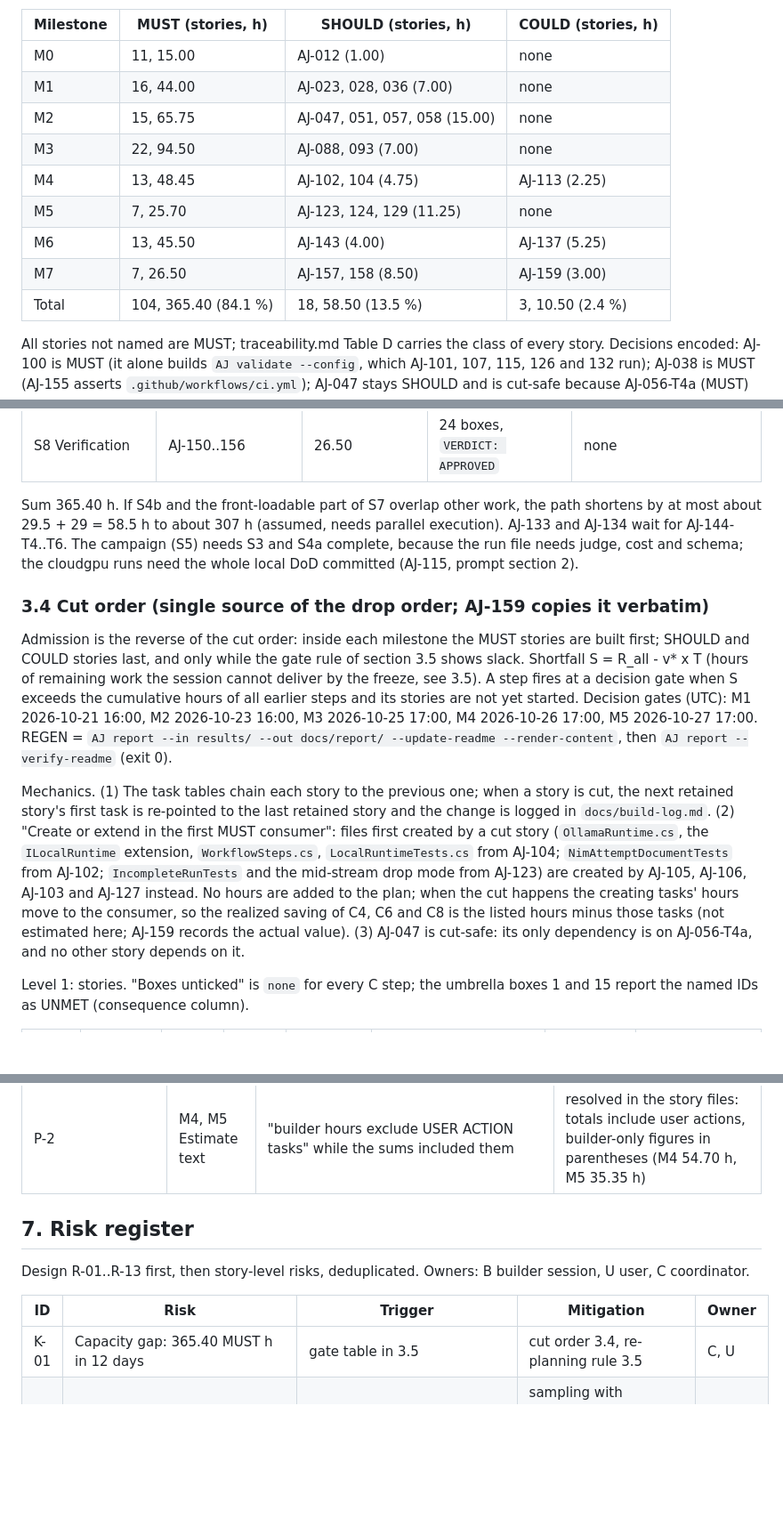
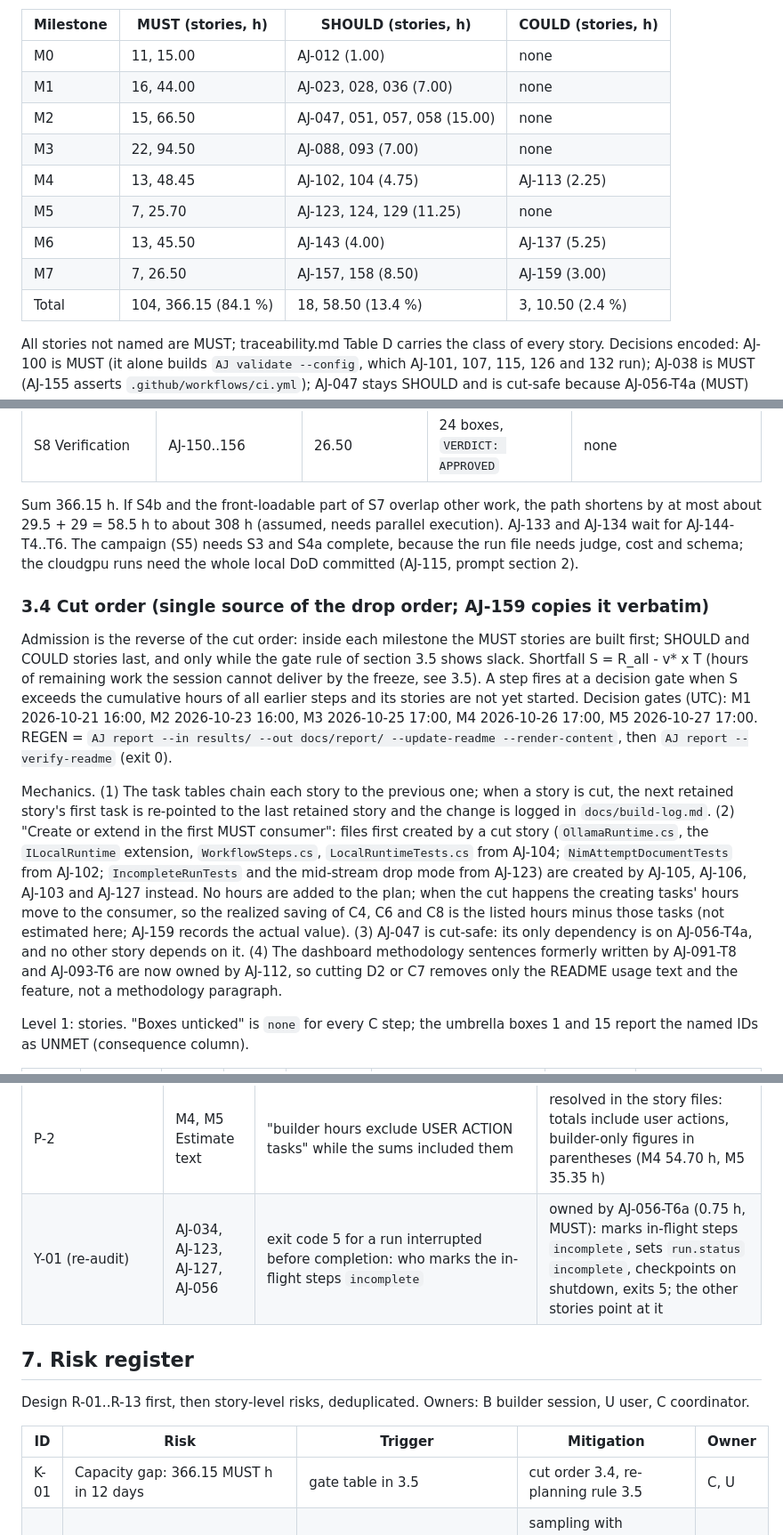
Before and after one commit to tomas-rampas/agent-joules, a Markdown page: docs/plan/plan.md, 3 parts joined by grey strips. Shown at 89% size. Rendered like a GitHub page; blank space fills up the shorter version.

```diff
--- a/docs/plan/plan.md
+++ b/docs/plan/plan.md
@@ -54,13 +54,13 @@ Measured totals: 125 stories, 866 scenarios (381 positive, 485 negative), 714 ta
 |---|---|---|---|
 | M0 | 11, 15.00 | AJ-012 (1.00) | none |
 | M1 | 16, 44.00 | AJ-023, 028, 036 (7.00) | none |
-| M2 | 15, 65.75 | AJ-047, 051, 057, 058 (15.00) | none |
+| M2 | 15, 66.50 | AJ-047, 051, 057, 058 (15.00) | none |
 | M3 | 22, 94.50 | AJ-088, 093 (7.00) | none |
 | M4 | 13, 48.45 | AJ-102, 104 (4.75) | AJ-113 (2.25) |
 | M5 | 7, 25.70 | AJ-123, 124, 129 (11.25) | none |
 | M6 | 13, 45.50 | AJ-143 (4.00) | AJ-137 (5.25) |
 | M7 | 7, 26.50 | AJ-157, 158 (8.50) | AJ-159 (3.00) |
-| Total | 104, 365.40 (84.1 %) | 18, 58.50 (13.5 %) | 3, 10.50 (2.4 %) |
+| Total | 104, 366.15 (84.1 %) | 18, 58.50 (13.4 %) | 3, 10.50 (2.4 %) |
 
 All stories not named are MUST; traceability.md Table D carries the class of every story. Decisions encoded: AJ-100 is MUST (it alone builds `AJ validate --config`, which AJ-101, 107, 115, 126 and 132 run); AJ-038 is MUST (AJ-155 asserts `.github/workflows/ci.yml`); AJ-047 stays SHOULD and is cut-safe because AJ-056-T4a (MUST) creates `RunAssembler` and `ReportSentences` and AJ-047 depends on it. Promotions: AJ-124 becomes MUST if the VM probe shows `energyCounterSupported: false`; AJ-123 if a run is lost; AJ-129 as soon as the cloudgpu tier is partial or absent. AJ-045 (429 retry) and AJ-077 (judge never fails the run) are MUST because the hosted run files of box 7 cannot be produced reliably without them; AJ-052/053 are MUST because `--dry-run` runs them.
 
@@ -80,13 +80,13 @@ Single session, so the path equals the MUST total unless branches overlap (paral
 | S7 Content | AJ-130..136, 138..142, 144 | 45.50 | README block, posts, story, script | none; about 29 h front-loadable into S5/S6 waits (M6 Risks row 1) |
 | S8 Verification | AJ-150..156 | 26.50 | 24 boxes, `VERDICT: APPROVED` | none |
 
-Sum 365.40 h. If S4b and the front-loadable part of S7 overlap other work, the path shortens by at most about 29.5 + 29 = 58.5 h to about 307 h (assumed, needs parallel execution). AJ-133 and AJ-134 wait for AJ-144-T4..T6. The campaign (S5) needs S3 and S4a complete, because the run file needs judge, cost and schema; the cloudgpu runs need the whole local DoD committed (AJ-115, prompt section 2).
+Sum 366.15 h. If S4b and the front-loadable part of S7 overlap other work, the path shortens by at most about 29.5 + 29 = 58.5 h to about 308 h (assumed, needs parallel execution). AJ-133 and AJ-134 wait for AJ-144-T4..T6. The campaign (S5) needs S3 and S4a complete, because the run file needs judge, cost and schema; the cloudgpu runs need the whole local DoD committed (AJ-115, prompt section 2).
 
 ### 3.4 Cut order (single source of the drop order; AJ-159 copies it verbatim)
 
 Admission is the reverse of the cut order: inside each milestone the MUST stories are built first; SHOULD and COULD stories last, and only while the gate rule of section 3.5 shows slack. Shortfall S = R_all - v* x T (hours of remaining work the session cannot deliver by the freeze, see 3.5). A step fires at a decision gate when S exceeds the cumulative hours of all earlier steps and its stories are not yet started. Decision gates (UTC): M1 2026-10-21 16:00, M2 2026-10-23 16:00, M3 2026-10-25 17:00, M4 2026-10-26 17:00, M5 2026-10-27 17:00. REGEN = `AJ report --in results/ --out docs/report/ --update-readme --render-content`, then `AJ report --verify-readme` (exit 0).
 
-Mechanics. (1) The task tables chain each story to the previous one; when a story is cut, the next retained story's first task is re-pointed to the last retained story and the change is logged in `docs/build-log.md`. (2) "Create or extend in the first MUST consumer": files first created by a cut story (`OllamaRuntime.cs`, the `ILocalRuntime` extension, `WorkflowSteps.cs`, `LocalRuntimeTests.cs` from AJ-104; `NimAttemptDocumentTests` from AJ-102; `IncompleteRunTests` and the mid-stream drop mode from AJ-123) are created by AJ-105, AJ-106, AJ-103 and AJ-127 instead. No hours are added to the plan; when the cut happens the creating tasks' hours move to the consumer, so the realized saving of C4, C6 and C8 is the listed hours minus those tasks (not estimated here; AJ-159 records the actual value). (3) AJ-047 is cut-safe: its only dependency is on AJ-056-T4a, and no other story depends on it.
+Mechanics. (1) The task tables chain each story to the previous one; when a story is cut, the next retained story's first task is re-pointed to the last retained story and the change is logged in `docs/build-log.md`. (2) "Create or extend in the first MUST consumer": files first created by a cut story (`OllamaRuntime.cs`, the `ILocalRuntime` extension, `WorkflowSteps.cs`, `LocalRuntimeTests.cs` from AJ-104; `NimAttemptDocumentTests` from AJ-102; `IncompleteRunTests` and the mid-stream drop mode from AJ-123) are created by AJ-105, AJ-106, AJ-103 and AJ-127 instead. No hours are added to the plan; when the cut happens the creating tasks' hours move to the consumer, so the realized saving of C4, C6 and C8 is the listed hours minus those tasks (not estimated here; AJ-159 records the actual value). (3) AJ-047 is cut-safe: its only dependency is on AJ-056-T4a, and no other story depends on it. (4) The dashboard methodology sentences formerly written by AJ-091-T8 and AJ-093-T6 are now owned by AJ-112, so cutting D2 or C7 removes only the README usage text and the feature, not a methodology paragraph.
 
 Level 1: stories. "Boxes unticked" is `none` for every C step; the umbrella boxes 1 and 15 report the named IDs as UNMET (consequence column).
 
@@ -272,6 +273,7 @@ The seven prompt amendments (all applied by the coordinator on 2026-10-18; no ap
 | Amendment 7 (P-1) | DoD box 13 | "`git log --oneline` shows commits whose messages start with the story ID followed by the REQ or EDGE IDs delivered, as standing order 5 defines (for example `AJ-045 REQ-007: meter streaming calls`); M7 stories that deliver no REQ start with the story ID alone" | applied |
 | Exit code 5 (design 3.6 and the prompt exit-code list aligned 2026-10-18; AJ-034, AJ-123, AJ-127) | exit codes | code 5 now also covers "a run interrupted before completion by host shutdown or a lost connection (`run.status` `incomplete`, EDGE-016)" and "no free loopback port within 20 attempts for `dashboard --replay`" | applied; AJ-034 builds the `ApplicationStopping` path, AJ-123 and AJ-127 produce and test the `incomplete` file |
 | P-2 | M4, M5 Estimate text | "builder hours exclude USER ACTION tasks" while the sums included them | resolved in the story files: totals include user actions, builder-only figures in parentheses (M4 54.70 h, M5 35.35 h) |
+| Y-01 (re-audit) | AJ-034, AJ-123, AJ-127, AJ-056 | exit code 5 for a run interrupted before completion: who marks the in-flight steps `incomplete` | owned by AJ-056-T6a (0.75 h, MUST): marks in-flight steps `incomplete`, sets `run.status` `incomplete`, checkpoints on shutdown, exits 5; the other stories point at it | resolved in the story files |
 
 ## 7. Risk register
 
@@ -279,7 +281,7 @@ Design R-01..R-13 first, then story-level risks, deduplicated. Owners: B builder
 
 | ID | Risk | Trigger | Mitigation | Owner |
 |---|---|---|---|---|
-| K-01 | Capacity gap: 365.40 MUST h in 12 days | gate table in 3.5 | cut order 3.4, re-planning rule 3.5 | C, U |
+| K-01 | Capacity gap: 366.15 MUST h in 12 days | gate table in 3.5 | cut order 3.4, re-planning rule 3.5 | C, U |
 | R-01 | Energy counter unsupported on the laptop GPU | AJ-037 probe `energyCounterSupported: false` | sampling with `sampling-fallback`, disclosed everywhere (AJ-027); stack facts measured a working counter | B |
 | R-02 | `nvmlDeviceGetPowerUsage` is a 1 s average; counter and sampling disagree | large `relativeDifference` in AJ-111 | publish with explanation in methodology (AJ-112) | B |
 | R-03 | Endpoints ignore `include_usage` | tokens read `not-reported` | label stays, recorded per tier in `docs/endpoints.md` (AJ-108) | B |
```
Also changed, not shown: other parts of docs/plan/plan.md (+18 -17 lines), docs/plan/traceability.md (+15 -15 lines).
